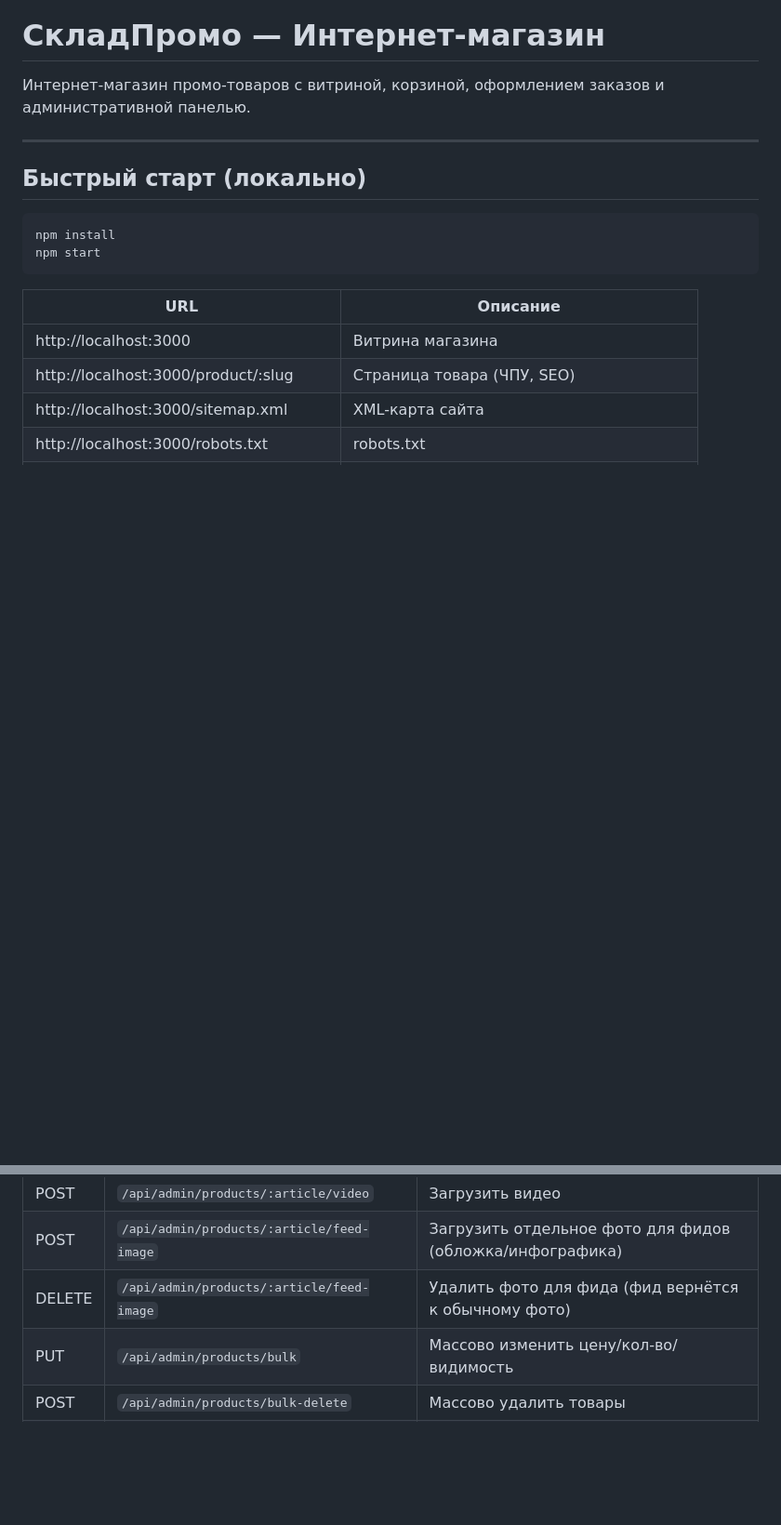
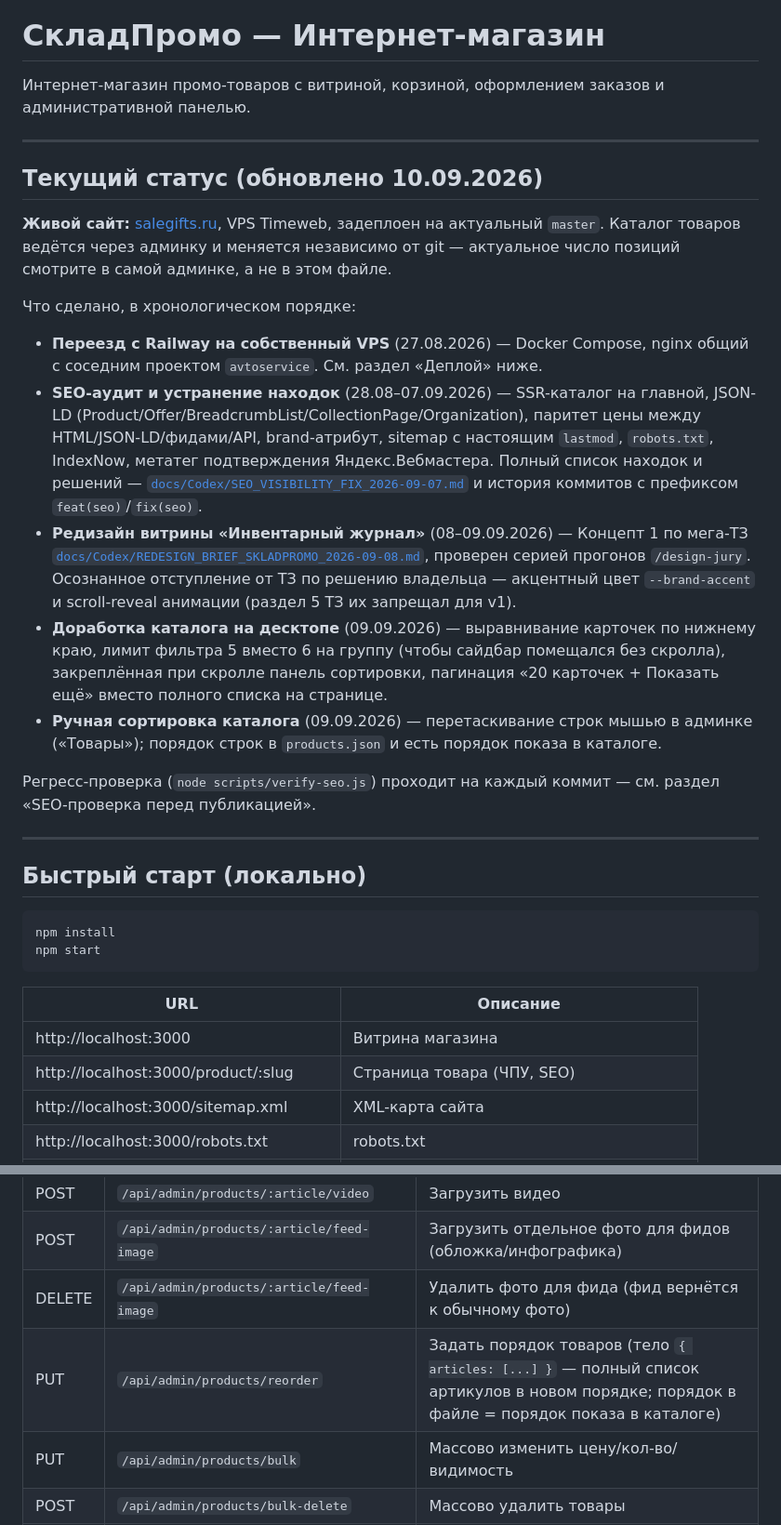
Before and after one commit to jkdfvjkdfvb/sklad-shop, a Markdown page: README.md, 2 parts joined by grey strips. Shown at 93% size. GitHub-like rendering; blank space fills up the shorter version.

```diff
--- a/README.md
+++ b/README.md
@@ -1,6 +1,22 @@
 # СкладПромо — Интернет-магазин
 
 Интернет-магазин промо-товаров с витриной, корзиной, оформлением заказов и административной панелью.
+
+---
+
+## Текущий статус (обновлено 10.09.2026)
+
+**Живой сайт:** [salegifts.ru](https://salegifts.ru), VPS Timeweb, задеплоен на актуальный `master`. Каталог товаров ведётся через админку и меняется независимо от git — актуальное число позиций смотрите в самой админке, а не в этом файле.
+
+Что сделано, в хронологическом порядке:
+
+- **Переезд с Railway на собственный VPS** (27.08.2026) — Docker Compose, nginx общий с соседним проектом `avtoservice`. См. раздел «Деплой» ниже.
+- **SEO-аудит и устранение находок** (28.08–07.09.2026) — SSR-каталог на главной, JSON-LD (Product/Offer/BreadcrumbList/CollectionPage/Organization), паритет цены между HTML/JSON-LD/фидами/API, brand-атрибут, sitemap с настоящим `lastmod`, `robots.txt`, IndexNow, метатег подтверждения Яндекс.Вебмастера. Полный список находок и решений — [`docs/Codex/SEO_VISIBILITY_FIX_2026-09-07.md`](docs/Codex/SEO_VISIBILITY_FIX_2026-09-07.md) и история коммитов с префиксом `feat(seo)`/`fix(seo)`.
+- **Редизайн витрины «Инвентарный журнал»** (08–09.09.2026) — Концепт 1 по мега-ТЗ [`docs/Codex/REDESIGN_BRIEF_SKLADPROMO_2026-09-08.md`](docs/Codex/REDESIGN_BRIEF_SKLADPROMO_2026-09-08.md), проверен серией прогонов `/design-jury`. Осознанное отступление от ТЗ по решению владельца — акцентный цвет `--brand-accent` и scroll-reveal анимации (раздел 5 ТЗ их запрещал для v1).
+- **Доработка каталога на десктопе** (09.09.2026) — выравнивание карточек по нижнему краю, лимит фильтра 5 вместо 6 на группу (чтобы сайдбар помещался без скролла), закреплённая при скролле панель сортировки, пагинация «20 карточек + Показать ещё» вместо полного списка на странице.
+- **Ручная сортировка каталога** (09.09.2026) — перетаскивание строк мышью в админке («Товары»); порядок строк в `products.json` и есть порядок показа в каталоге.
+
+Регресс-проверка (`node scripts/verify-seo.js`) проходит на каждый коммит — см. раздел «SEO-проверка перед публикацией».
 
 ---
 
@@ -232,6 +252,7 @@ scripts/
 | POST | `/api/admin/products/:article/video` | Загрузить видео |
 | POST | `/api/admin/products/:article/feed-image` | Загрузить отдельное фото для фидов (обложка/инфографика) |
 | DELETE | `/api/admin/products/:article/feed-image` | Удалить фото для фида (фид вернётся к обычному фото) |
+| PUT | `/api/admin/products/reorder` | Задать порядок товаров (тело `{ articles: [...] }` — полный список артикулов в новом порядке; порядок в файле = порядок показа в каталоге) |
 | PUT | `/api/admin/products/bulk` | Массово изменить цену/кол-во/видимость |
 | POST | `/api/admin/products/bulk-delete` | Массово удалить товары |
 | GET | `/api/admin/orders` | Все заказы |
```
Also changed, not shown: other parts of README.md (+10 -6 lines).
